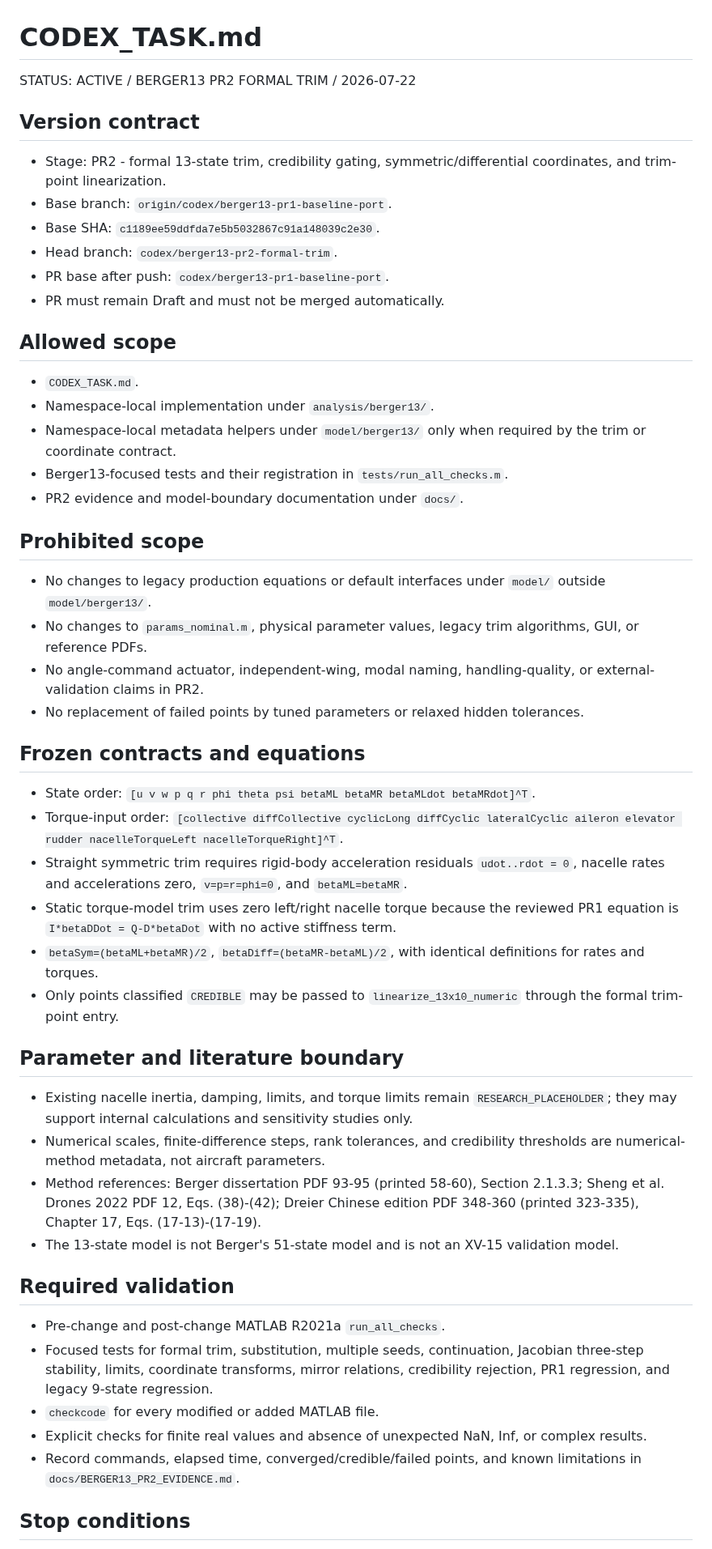
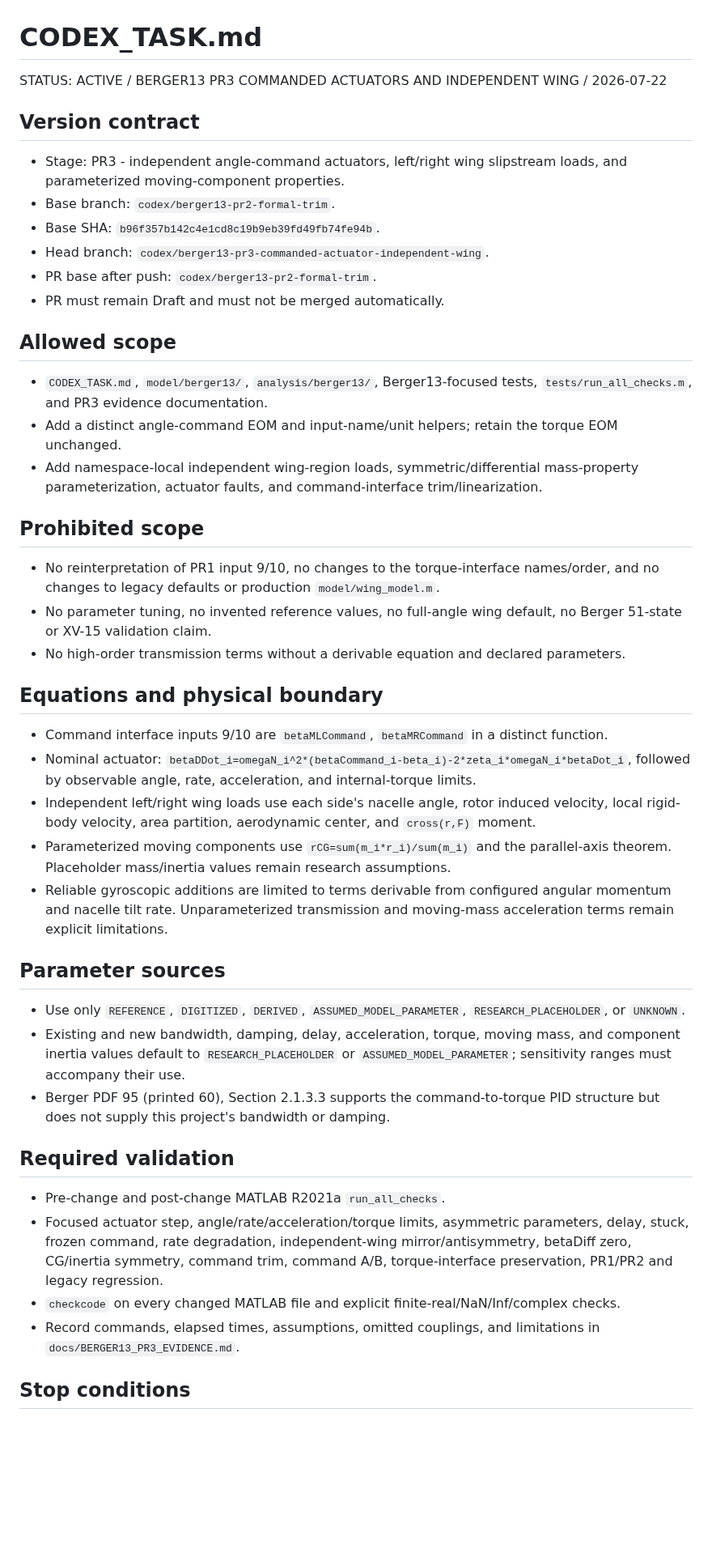
Before and after one commit to x162645/tiltrotor-matlab, a Markdown page: CODEX_TASK.md, the part around one of its changes. Shown at 81% size. Drawn GitHub-style; blank space fills up the shorter version.

Commit message:
docs: define berger13 PR3 task contract

```diff
--- a/CODEX_TASK.md
+++ b/CODEX_TASK.md
@@ -1,54 +1,48 @@
 # CODEX_TASK.md
 
-STATUS: ACTIVE / BERGER13 PR2 FORMAL TRIM / 2026-07-22
+STATUS: ACTIVE / BERGER13 PR3 COMMANDED ACTUATORS AND INDEPENDENT WING / 2026-07-22
 
 ## Version contract
 
-- Stage: PR2 - formal 13-state trim, credibility gating, symmetric/differential coordinates, and trim-point linearization.
-- Base branch: `origin/codex/berger13-pr1-baseline-port`.
-- Base SHA: `c1189ee59ddfda7e5b5032867c91a148039c2e30`.
-- Head branch: `codex/berger13-pr2-formal-trim`.
-- PR base after push: `codex/berger13-pr1-baseline-port`.
+- Stage: PR3 - independent angle-command actuators, left/right wing slipstream loads, and parameterized moving-component properties.
+- Base branch: `codex/berger13-pr2-formal-trim`.
+- Base SHA: `b96f357b142c4e1cd8c19b9eb39fd49fb74fe94b`.
+- Head branch: `codex/berger13-pr3-commanded-actuator-independent-wing`.
+- PR base after push: `codex/berger13-pr2-formal-trim`.
 - PR must remain Draft and must not be merged automatically.
 
 ## Allowed scope
 
-- `CODEX_TASK.md`.
-- Namespace-local implementation under `analysis/berger13/`.
-- Namespace-local metadata helpers under `model/berger13/` only when required by the trim or coordinate contract.
-- Berger13-focused tests and their registration in `tests/run_all_checks.m`.
-- PR2 evidence and model-boundary documentation under `docs/`.
+- `CODEX_TASK.md`, `model/berger13/`, `analysis/berger13/`, Berger13-focused tests, `tests/run_all_checks.m`, and PR3 evidence documentation.
+- Add a distinct angle-command EOM and input-name/unit helpers; retain the torque EOM unchanged.
+- Add namespace-local independent wing-region loads, symmetric/differential mass-property parameterization, actuator faults, and command-interface trim/linearization.
 
 ## Prohibited scope
 
-- No changes to legacy production equations or default interfaces under `model/` outside `model/berger13/`.
-- No changes to `params_nominal.m`, physical parameter values, legacy trim algorithms, GUI, or reference PDFs.
-- No angle-command actuator, independent-wing, modal naming, handling-quality, or external-validation claims in PR2.
-- No replacement of failed points by tuned parameters or relaxed hidden tolerances.
+- No reinterpretation of PR1 input 9/10, no changes to the torque-interface names/order, and no changes to legacy defaults or production `model/wing_model.m`.
+- No parameter tuning, no invented reference values, no full-angle wing default, no Berger 51-state or XV-15 validation claim.
+- No high-order transmission terms without a derivable equation and declared parameters.
 
-## Frozen contracts and equations
+## Equations and physical boundary
 
-- State order: `[u v w p q r phi theta psi betaML betaMR betaMLdot betaMRdot]^T`.
-- Torque-input order: `[collective diffCollective cyclicLong diffCyclic lateralCyclic aileron elevator rudder nacelleTorqueLeft nacelleTorqueRight]^T`.
-- Straight symmetric trim requires rigid-body acceleration residuals `udot..rdot = 0`, nacelle rates and accelerations zero, `v=p=r=phi=0`, and `betaML=betaMR`.
-- Static torque-model trim uses zero left/right nacelle torque because the reviewed PR1 equation is `I*betaDDot = Q-D*betaDot` with no active stiffness term.
-- `betaSym=(betaML+betaMR)/2`, `betaDiff=(betaMR-betaML)/2`, with identical definitions for rates and torques.
-- Only points classified `CREDIBLE` may be passed to `linearize_13x10_numeric` through the formal trim-point entry.
+- Command interface inputs 9/10 are `betaMLCommand`, `betaMRCommand` in a distinct function.
+- Nominal actuator: `betaDDot_i=omegaN_i^2*(betaCommand_i-beta_i)-2*zeta_i*omegaN_i*betaDot_i`, followed by observable angle, rate, acceleration, and internal-torque limits.
+- Independent left/right wing loads use each side's nacelle angle, rotor induced velocity, local rigid-body velocity, area partition, aerodynamic center, and `cross(r,F)` moment.
+- Parameterized moving components use `rCG=sum(m_i*r_i)/sum(m_i)` and the parallel-axis theorem. Placeholder mass/inertia values remain research assumptions.
+- Reliable gyroscopic additions are limited to terms derivable from configured angular momentum and nacelle tilt rate. Unparameterized transmission and moving-mass acceleration terms remain explicit limitations.
 
-## Parameter and literature boundary
+## Parameter sources
 
-- Existing nacelle inertia, damping, limits, and torque limits remain `RESEARCH_PLACEHOLDER`; they may support internal calculations and sensitivity studies only.
-- Numerical scales, finite-difference steps, rank tolerances, and credibility thresholds are numerical-method metadata, not aircraft parameters.
-- Method references: Berger dissertation PDF 93-95 (printed 58-60), Section 2.1.3.3; Sheng et al. Drones 2022 PDF 12, Eqs. (38)-(42); Dreier Chinese edition PDF 348-360 (printed 323-335), Chapter 17, Eqs. (17-13)-(17-19).
-- The 13-state model is not Berger's 51-state model and is not an XV-15 validation model.
+- Use only `REFERENCE`, `DIGITIZED`, `DERIVED`, `ASSUMED_MODEL_PARAMETER`, `RESEARCH_PLACEHOLDER`, or `UNKNOWN`.
+- Existing and new bandwidth, damping, delay, acceleration, torque, moving mass, and component inertia values default to `RESEARCH_PLACEHOLDER` or `ASSUMED_MODEL_PARAMETER`; sensitivity ranges must accompany their use.
+- Berger PDF 95 (printed 60), Section 2.1.3.3 supports the command-to-torque PID structure but does not supply this project's bandwidth or damping.
 
 ## Required validation
 
 - Pre-change and post-change MATLAB R2021a `run_all_checks`.
-- Focused tests for formal trim, substitution, multiple seeds, continuation, Jacobian three-step stability, limits, coordinate transforms, mirror relations, credibility rejection, PR1 regression, and legacy 9-state regression.
-- `checkcode` for every modified or added MATLAB file.
-- Explicit checks for finite real values and absence of unexpected NaN, Inf, or complex results.
-- Record commands, elapsed time, converged/credible/failed points, and known limitations in `docs/BERGER13_PR2_EVIDENCE.md`.
+- Focused actuator step, angle/rate/acceleration/torque limits, asymmetric parameters, delay, stuck, frozen command, rate degradation, independent-wing mirror/antisymmetry, betaDiff zero, CG/inertia symmetry, command trim, command A/B, torque-interface preservation, PR1/PR2 and legacy regression.
+- `checkcode` on every changed MATLAB file and explicit finite-real/NaN/Inf/complex checks.
+- Record commands, elapsed times, assumptions, omitted couplings, and limitations in `docs/BERGER13_PR3_EVIDENCE.md`.
 
 ## Stop conditions
 
```
Also changed, not shown: other parts of CODEX_TASK.md (+1 -1 lines).
